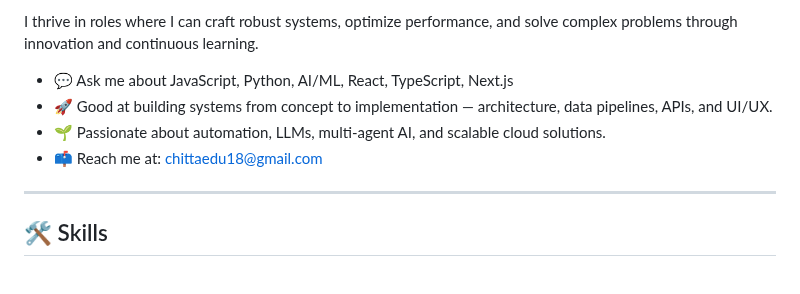
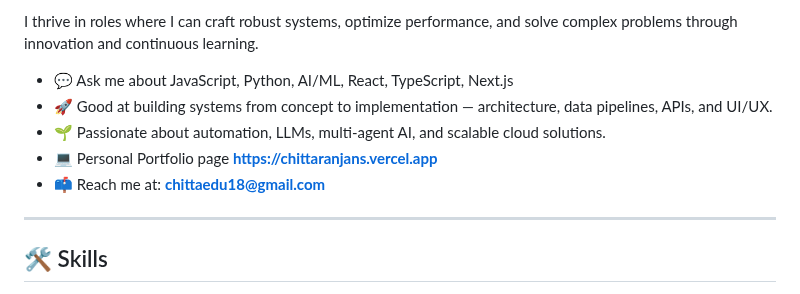
Before and after one commit to Chittaranjans/Chittaranjans, a Markdown page: README.md, the part around the change. GitHub-like rendering.

Commit message:
Update contact information in README
Added personal portfolio link to contact information.

```diff
--- a/README.md
+++ b/README.md
@@ -40,7 +40,8 @@ I thrive in roles where I can craft robust systems, optimize performance, and so
 - 💬 Ask me about JavaScript, Python, AI/ML, React, TypeScript, Next.js
 - 🚀 Good at building systems from concept to implementation — architecture, data pipelines, APIs, and UI/UX.
 - 🌱 Passionate about automation, LLMs, multi-agent AI, and scalable cloud solutions.
-- 📫 Reach me at: chittaedu18@gmail.com
+- 💻 Personal Portfolio page **https://chittaranjans.vercel.app**
+- 📫 Reach me at: **chittaedu18@gmail.com**
 
 
 ---
```
